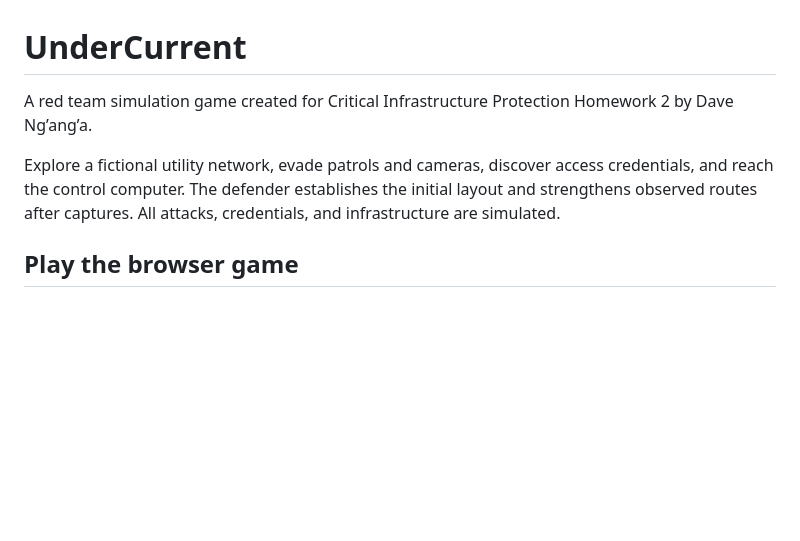
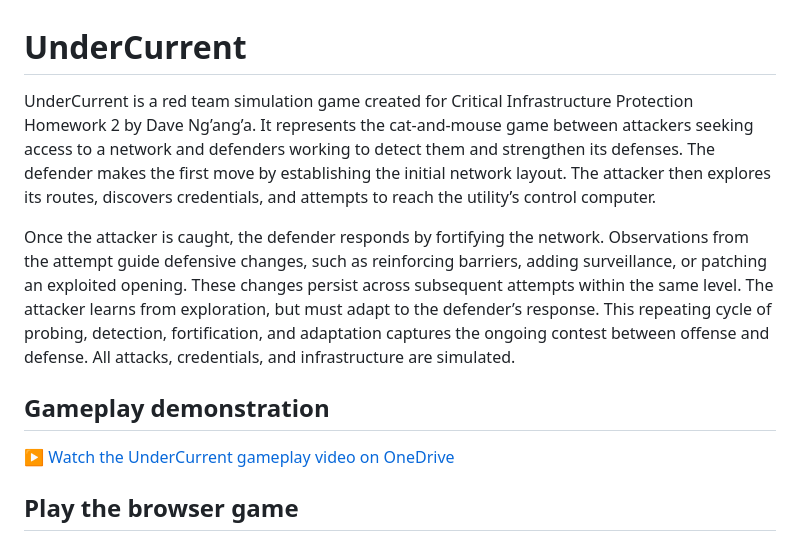
Before and after one commit to DaveNganga/UnderCurrent, a Markdown page: README.md, the part around the change. Drawn GitHub-style; blank space fills up the shorter version.

```diff
--- a/README.md
+++ b/README.md
@@ -1,8 +1,14 @@
 # UnderCurrent
 
-A red team simulation game created for Critical Infrastructure Protection Homework 2 by Dave Ng’ang’a.
+UnderCurrent is a red team simulation game created for Critical Infrastructure Protection Homework 2 by Dave Ng’ang’a. It represents the cat-and-mouse game between attackers seeking access to a network and defenders working to detect them and strengthen its defenses.
+The defender makes the first move by establishing the initial network layout. The attacker then explores its routes, discovers credentials, and attempts to reach the utility’s control computer.
 
-Explore a fictional utility network, evade patrols and cameras, discover access credentials, and reach the control computer. The defender establishes the initial layout and strengthens observed routes after captures. All attacks, credentials, and infrastructure are simulated.
+Once the attacker is caught, the defender responds by fortifying the network. Observations from the attempt guide defensive changes, such as reinforcing barriers, adding surveillance, or patching an exploited opening. These changes persist across subsequent attempts within the same level.
+The attacker learns from exploration, but must adapt to the defender’s response. This repeating cycle of probing, detection, fortification, and adaptation captures the ongoing contest between offense and defense. All attacks, credentials, and infrastructure are simulated.
+
+## Gameplay demonstration
+
+[▶ Watch the UnderCurrent gameplay video on OneDrive](https://livejohnshopkins-my.sharepoint.com/:v:/g/personal/dnganga1_jh_edu/IQCyKxK_hKraSLr1jc9W6DUwAVnoNtLd6E618ODQ1_3D-3c?nav=eyJyZWZlcnJhbEluZm8iOnsicmVmZXJyYWxBcHAiOiJPbmVEcml2ZUZvckJ1c2luZXNzIiwicmVmZXJyYWxBcHBQbGF0Zm9ybSI6IldlYiIsInJlZmVycmFsTW9kZSI6InZpZXciLCJyZWZlcnJhbFZpZXciOiJNeUZpbGVzTGlua0NvcHkifX0&e=0vS43G)
 
 ## Play the browser game
 
```
